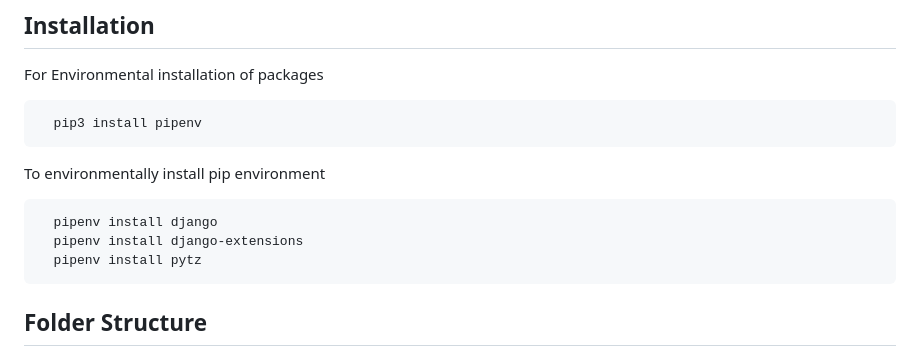
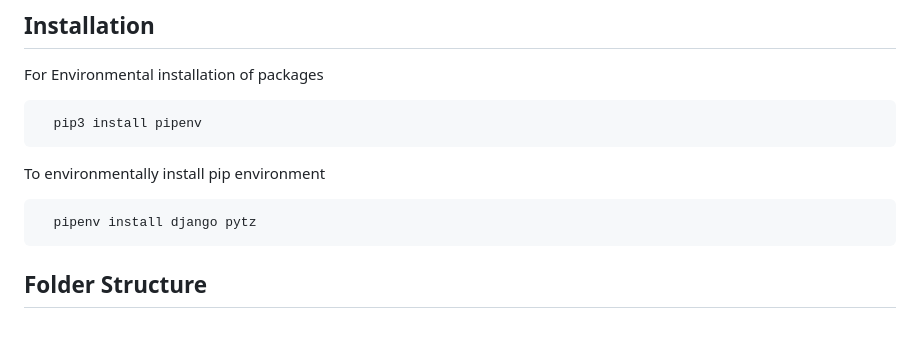
Before and after one commit to phandavinci/bookmyvax, a Markdown page: README.md, the part around the change. Rendered like a GitHub page; blank space fills up the shorter version.

````diff
--- a/README.md
+++ b/README.md
@@ -22,9 +22,7 @@ For Environmental installation of packages
 To environmentally install pip environment
 
 ```bash
-  pipenv install django
-  pipenv install django-extensions
-  pipenv install pytz
+  pipenv install django pytz
 ```
 
 ## Folder Structure
````
